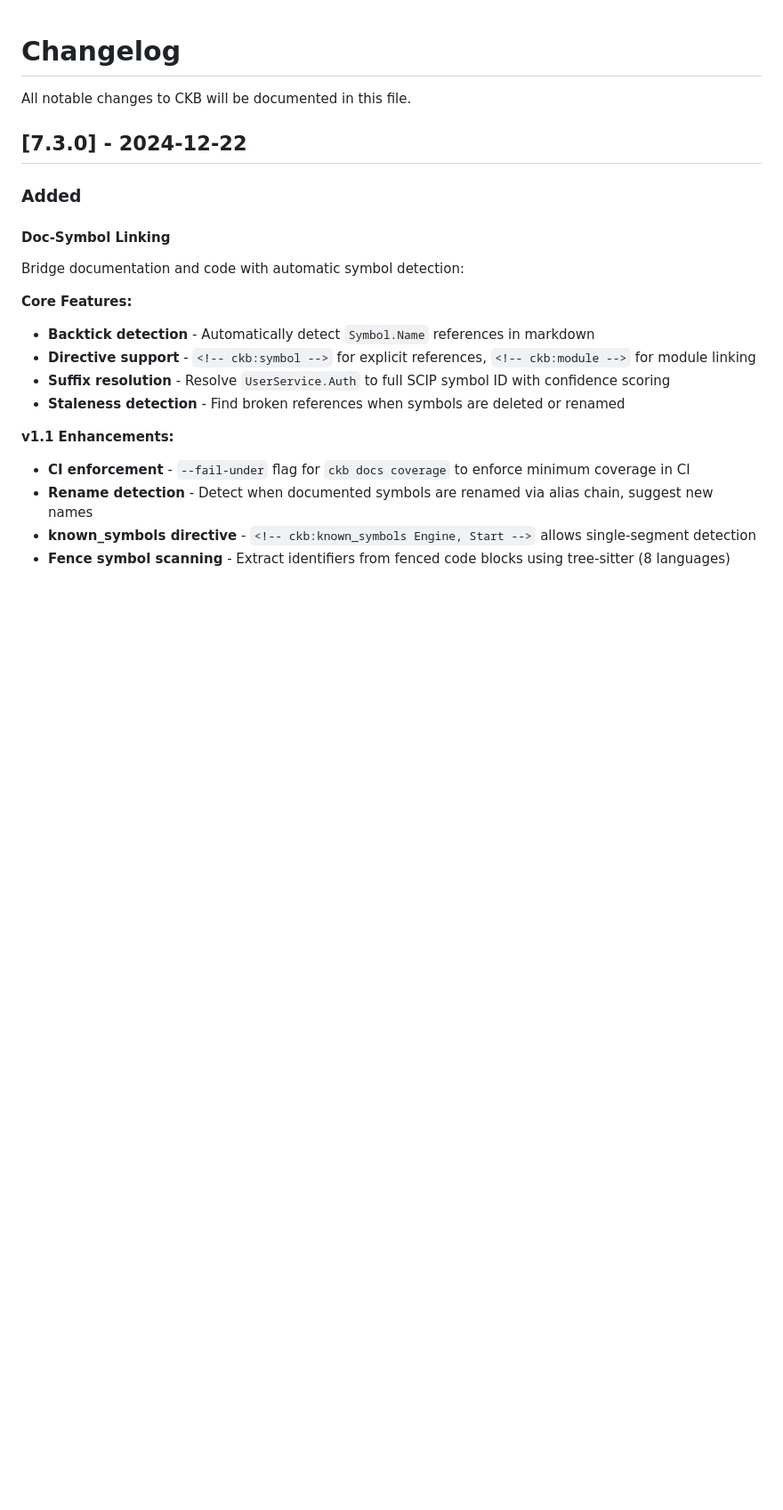
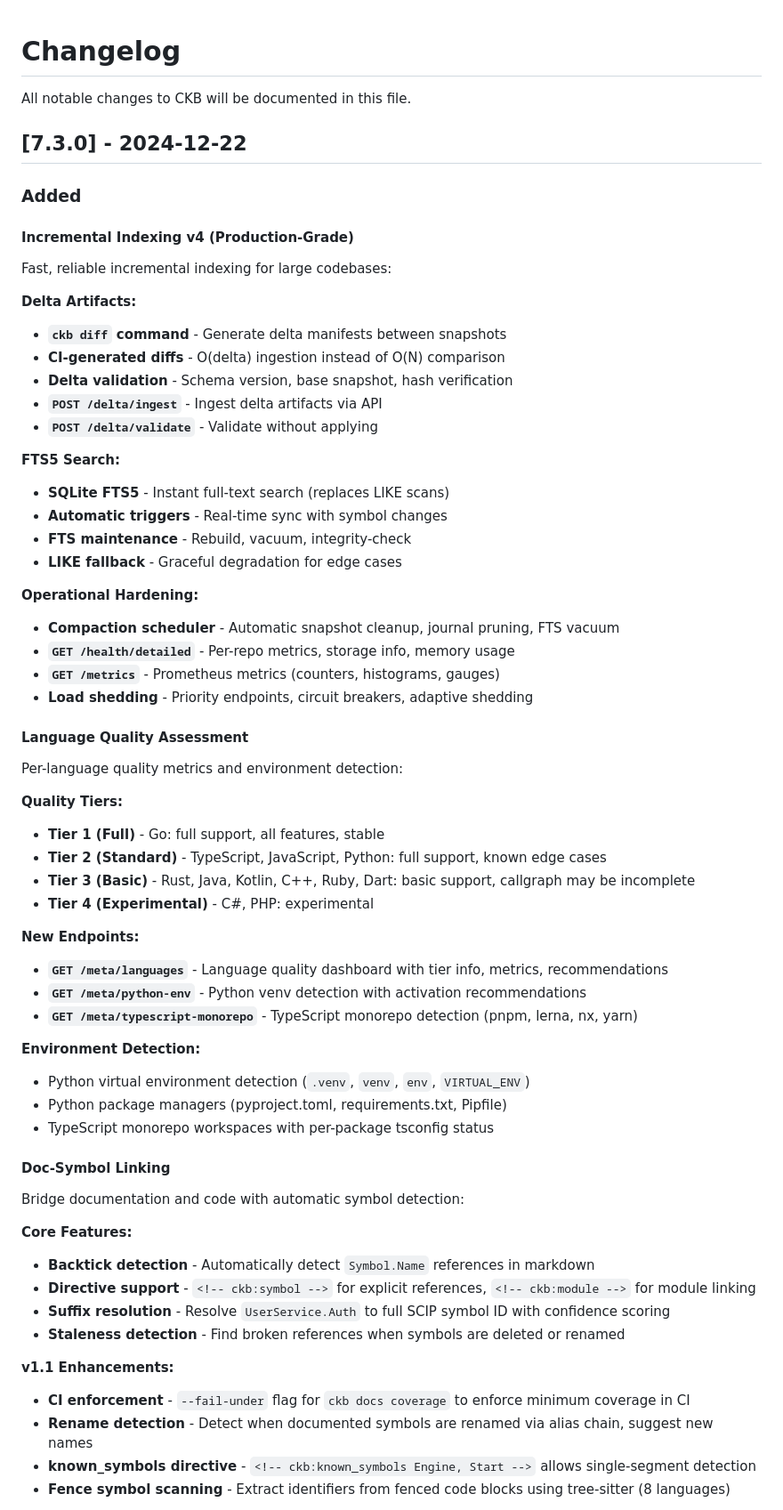
Before and after one commit to SimplyLiz/CodeMCP, a Markdown page: CHANGELOG.md, the part around one of its changes. Shown at 89% size. GitHub-like rendering; blank space fills up the shorter version.

```diff
--- a/CHANGELOG.md
+++ b/CHANGELOG.md
@@ -5,6 +5,47 @@ All notable changes to CKB will be documented in this file.
 ## [7.3.0] - 2024-12-22
 
 ### Added
+
+#### Incremental Indexing v4 (Production-Grade)
+Fast, reliable incremental indexing for large codebases:
+
+**Delta Artifacts:**
+- **`ckb diff` command** - Generate delta manifests between snapshots
+- **CI-generated diffs** - O(delta) ingestion instead of O(N) comparison
+- **Delta validation** - Schema version, base snapshot, hash verification
+- **`POST /delta/ingest`** - Ingest delta artifacts via API
+- **`POST /delta/validate`** - Validate without applying
+
+**FTS5 Search:**
+- **SQLite FTS5** - Instant full-text search (replaces LIKE scans)
+- **Automatic triggers** - Real-time sync with symbol changes
+- **FTS maintenance** - Rebuild, vacuum, integrity-check
+- **LIKE fallback** - Graceful degradation for edge cases
+
+**Operational Hardening:**
+- **Compaction scheduler** - Automatic snapshot cleanup, journal pruning, FTS vacuum
+- **`GET /health/detailed`** - Per-repo metrics, storage info, memory usage
+- **`GET /metrics`** - Prometheus metrics (counters, histograms, gauges)
+- **Load shedding** - Priority endpoints, circuit breakers, adaptive shedding
+
+#### Language Quality Assessment
+Per-language quality metrics and environment detection:
+
+**Quality Tiers:**
+- **Tier 1 (Full)** - Go: full support, all features, stable
+- **Tier 2 (Standard)** - TypeScript, JavaScript, Python: full support, known edge cases
+- **Tier 3 (Basic)** - Rust, Java, Kotlin, C++, Ruby, Dart: basic support, callgraph may be incomplete
+- **Tier 4 (Experimental)** - C#, PHP: experimental
+
+**New Endpoints:**
+- **`GET /meta/languages`** - Language quality dashboard with tier info, metrics, recommendations
+- **`GET /meta/python-env`** - Python venv detection with activation recommendations
+- **`GET /meta/typescript-monorepo`** - TypeScript monorepo detection (pnpm, lerna, nx, yarn)
+
+**Environment Detection:**
+- Python virtual environment detection (`.venv`, `venv`, `env`, `VIRTUAL_ENV`)
+- Python package managers (pyproject.toml, requirements.txt, Pipfile)
+- TypeScript monorepo workspaces with per-package tsconfig status
 
 #### Doc-Symbol Linking
 Bridge documentation and code with automatic symbol detection:
```
Also changed, not shown: other parts of CHANGELOG.md (+19 -0 lines), README.md (+14 -0 lines).
